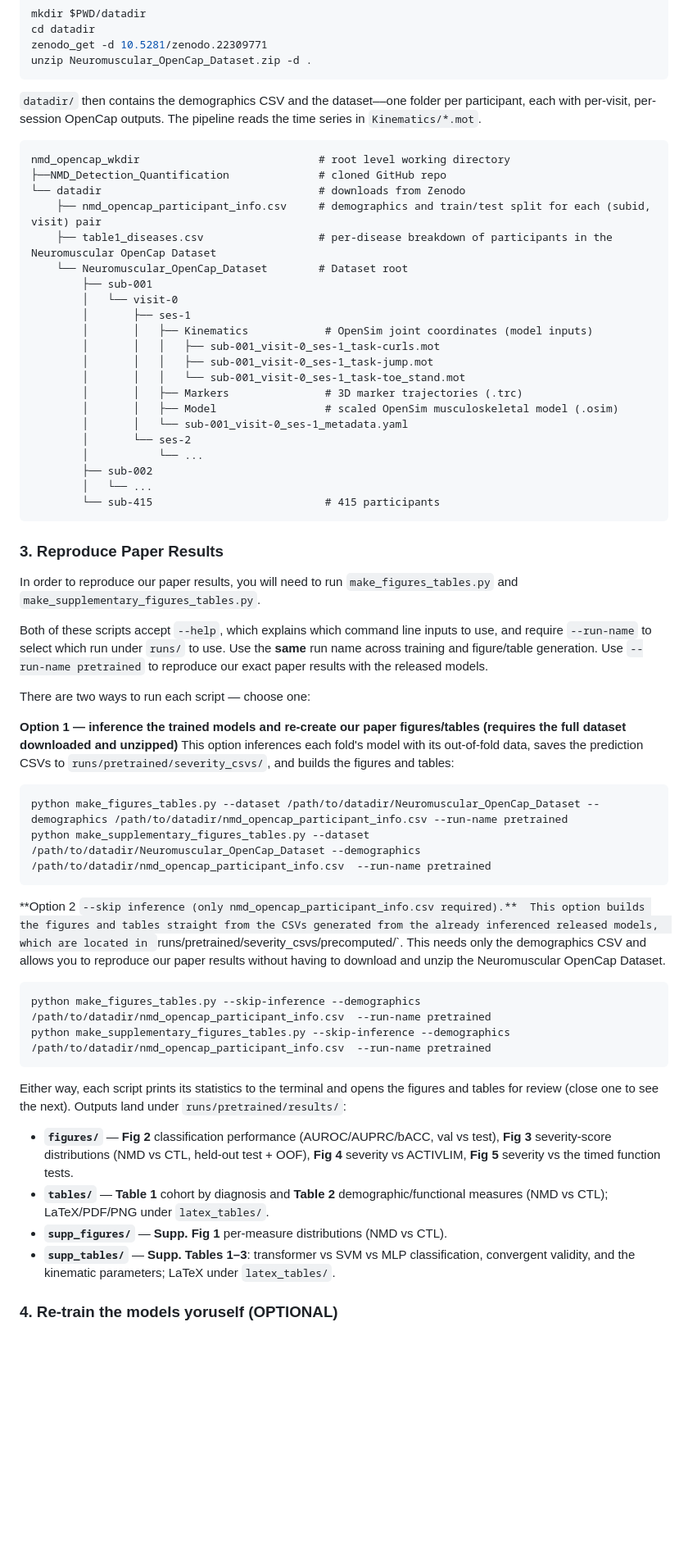
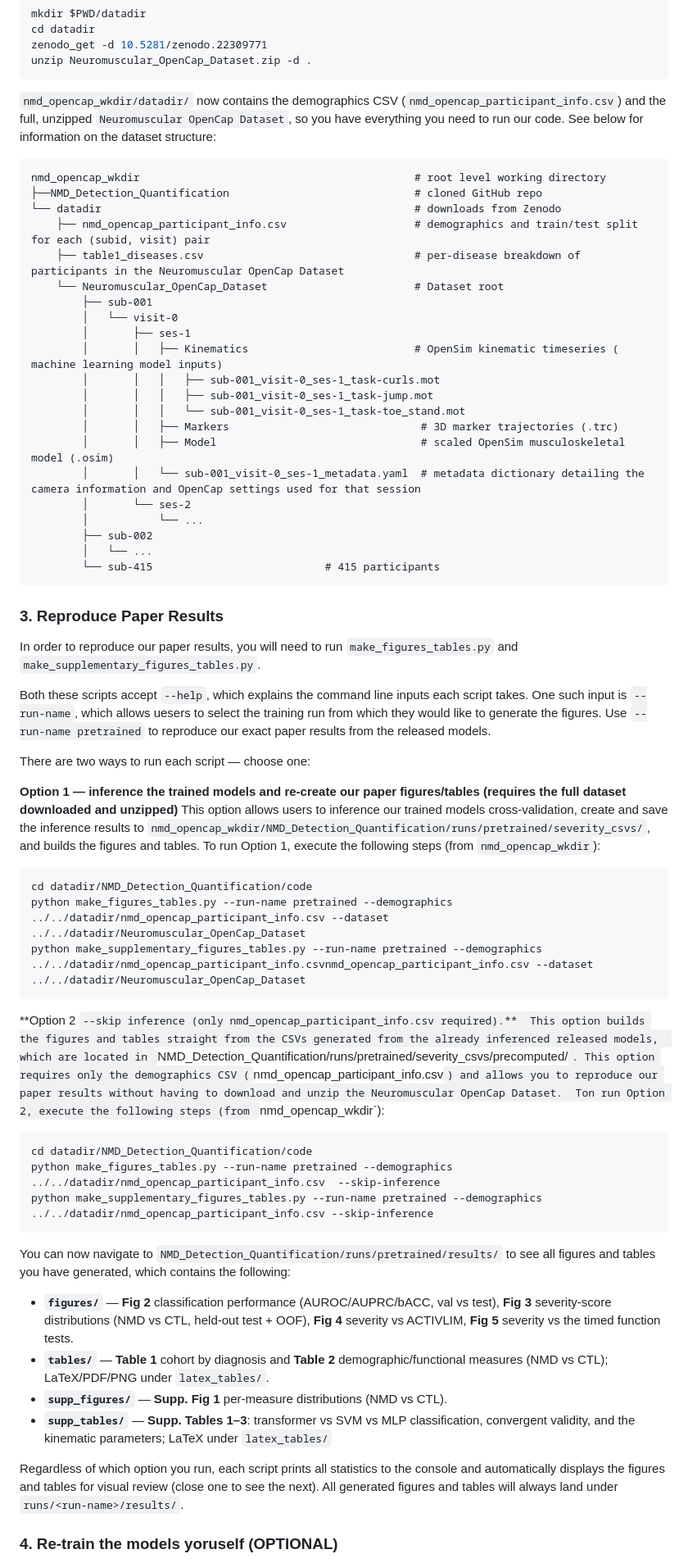
Before and after one commit to stanfordnmbl/NMD_Detection_Quantification, a Markdown page: README.md, the part around one of its changes. Shown at 82% size. GitHub-like rendering; blank space fills up the shorter version.

Commit message:
updating language for clarity

````diff
--- a/README.md
+++ b/README.md
@@ -60,27 +60,25 @@ zenodo_get -d 10.5281/zenodo.22309771
 unzip Neuromuscular_OpenCap_Dataset.zip -d .
 ```
 
-`datadir/` then contains the demographics CSV and the dataset––one folder per
-participant, each with per-visit, per-session OpenCap outputs. The pipeline reads
-the time series in `Kinematics/*.mot`.
+`nmd_opencap_wkdir/datadir/` now contains the demographics CSV (`nmd_opencap_participant_info.csv`) and the full, unzipped `Neuromuscular OpenCap Dataset`, so you have everything you need to run our code. See below for information on the dataset structure:
 
 ```
-nmd_opencap_wkdir                            # root level working directory
-├──NMD_Detection_Quantification              # cloned GitHub repo
-└── datadir                                  # downloads from Zenodo
-    ├── nmd_opencap_participant_info.csv     # demographics and train/test split for each (subid, visit) pair
-    ├── table1_diseases.csv                  # per-disease breakdown of participants in the Neuromuscular OpenCap Dataset
-    └── Neuromuscular_OpenCap_Dataset        # Dataset root
+nmd_opencap_wkdir                                           # root level working directory
+├──NMD_Detection_Quantification                             # cloned GitHub repo
+└── datadir                                                 # downloads from Zenodo
+    ├── nmd_opencap_participant_info.csv                    # demographics and train/test split for each (subid, visit) pair
+    ├── table1_diseases.csv                                 # per-disease breakdown of participants in the Neuromuscular OpenCap Dataset
+    └── Neuromuscular_OpenCap_Dataset                       # Dataset root
         ├── sub-001
         │   └── visit-0
         │       ├── ses-1
-        │       │   ├── Kinematics            # OpenSim joint coordinates (model inputs)
+        │       │   ├── Kinematics                          # OpenSim kinematic timeseries ( machine learning model inputs)
         │       │   │   ├── sub-001_visit-0_ses-1_task-curls.mot
         │       │   │   ├── sub-001_visit-0_ses-1_task-jump.mot
         │       │   │   └── sub-001_visit-0_ses-1_task-toe_stand.mot
-        │       │   ├── Markers               # 3D marker trajectories (.trc)
-        │       │   ├── Model                 # scaled OpenSim musculoskeletal model (.osim)
-        │       │   └── sub-001_visit-0_ses-1_metadata.yaml
+        │       │   ├── Markers                              # 3D marker trajectories (.trc)
+        │       │   ├── Model                                # scaled OpenSim musculoskeletal model (.osim)
+        │       │   └── sub-001_visit-0_ses-1_metadata.yaml  # metadata dictionary detailing the camera information and OpenCap settings used for that session
         │       └── ses-2
         │           └── ...
         ├── sub-002
@@ -92,34 +90,31 @@ nmd_opencap_wkdir                            # root level working directory
 
 In order to reproduce our paper results, you will need to run `make_figures_tables.py` and `make_supplementary_figures_tables.py`.
 
-Both of these scripts accept `--help`, which explains which command line inputs to use, and require `--run-name` to
-select which run under `runs/` to use. Use the **same** run name across training and figure/table
-generation. Use `--run-name pretrained` to reproduce our exact paper results with the released models.
+Both these scripts accept `--help`, which explains the command line inputs each script takes. One such input is `--run-name`, which
+allows uesers to select the training run from which they would like to generate the figures. Use `--run-name pretrained` to reproduce our exact paper results from the released models.
 
 There are two ways to run each script — choose one:
 
 **Option 1 — inference the trained models and re-create our paper figures/tables (requires the full dataset downloaded and unzipped)**
-This option inferences each fold's model with its out-of-fold data, saves the prediction CSVs to `runs/pretrained/severity_csvs/`,
-and builds the figures and tables:
+This option allows users to inference our trained models cross-validation, create and save the inference results to `nmd_opencap_wkdir/NMD_Detection_Quantification/runs/pretrained/severity_csvs/`, and builds the figures and tables. To run Option 1, execute the following steps (from `nmd_opencap_wkdir`):
 
 ```bash
-python make_figures_tables.py --dataset /path/to/datadir/Neuromuscular_OpenCap_Dataset --demographics /path/to/datadir/nmd_opencap_participant_info.csv --run-name pretrained
-python make_supplementary_figures_tables.py --dataset /path/to/datadir/Neuromuscular_OpenCap_Dataset --demographics /path/to/datadir/nmd_opencap_participant_info.csv  --run-name pretrained
+cd datadir/NMD_Detection_Quantification/code
+python make_figures_tables.py --run-name pretrained --demographics ../../datadir/nmd_opencap_participant_info.csv --dataset ../../datadir/Neuromuscular_OpenCap_Dataset
+python make_supplementary_figures_tables.py --run-name pretrained --demographics ../../datadir/nmd_opencap_participant_info.csvnmd_opencap_participant_info.csv --dataset ../../datadir/Neuromuscular_OpenCap_Dataset
 ```
 
 **Option 2 `--skip inference (only nmd_opencap_participant_info.csv required).**
 This option builds the figures and tables straight from the CSVs generated from the already inferenced released models,
-which are located in `runs/pretrained/severity_csvs/precomputed/`. This needs only the demographics CSV and allows you
-to reproduce our paper results without having to download and unzip the Neuromuscular OpenCap Dataset.
+which are located in `NMD_Detection_Quantification/runs/pretrained/severity_csvs/precomputed/`. This option requires only the demographics CSV (`nmd_opencap_participant_info.csv`) and allows you to reproduce our paper results without having to download and unzip the Neuromuscular OpenCap Dataset.
+Ton run Option 2, execute the following steps (from `nmd_opencap_wkdir`):
 
 ```bash
-python make_figures_tables.py --skip-inference --demographics /path/to/datadir/nmd_opencap_participant_info.csv  --run-name pretrained
-python make_supplementary_figures_tables.py --skip-inference --demographics /path/to/datadir/nmd_opencap_participant_info.csv  --run-name pretrained
+cd datadir/NMD_Detection_Quantification/code
+python make_figures_tables.py --run-name pretrained --demographics ../../datadir/nmd_opencap_participant_info.csv  --skip-inference
+python make_supplementary_figures_tables.py --run-name pretrained --demographics ../../datadir/nmd_opencap_participant_info.csv --skip-inference
 ```
-
-Either way, each script prints its statistics to the terminal and opens the
-figures and tables for review (close one to see the next). Outputs land under
-`runs/pretrained/results/`:
+You can now navigate to `NMD_Detection_Quantification/runs/pretrained/results/` to see all figures and tables you have generated, which contains the following:
 
 - **`figures/`** — **Fig 2** classification performance (AUROC/AUPRC/bACC, val vs test),
   **Fig 3** severity-score distributions (NMD vs CTL, held-out test + OOF),
@@ -128,7 +123,11 @@ figures and tables for review (close one to see the next). Outputs land under
   measures (NMD vs CTL); LaTeX/PDF/PNG under `latex_tables/`.
 - **`supp_figures/`** — **Supp. Fig 1** per-measure distributions (NMD vs CTL).
 - **`supp_tables/`** — **Supp. Tables 1–3**: transformer vs SVM vs MLP classification,
-  convergent validity, and the kinematic parameters; LaTeX under `latex_tables/`.
+  convergent validity, and the kinematic parameters; LaTeX under `latex_tables/`
+
+Regardless of which option you run, each script prints all statistics to the console and automatically displays the
+figures and tables for visual review (close one to see the next). All generated figures and tables will always land under
+`runs/<run-name>/results/`.
 
 ### 4. Re-train the models yoruself (OPTIONAL)
 
````
Also changed, not shown: other parts of README.md (+1 -1 lines).
